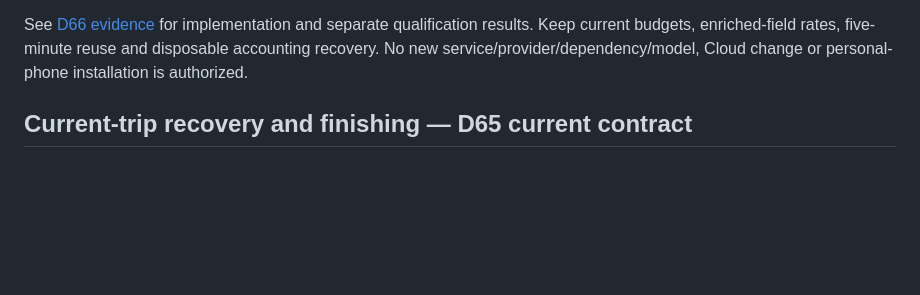
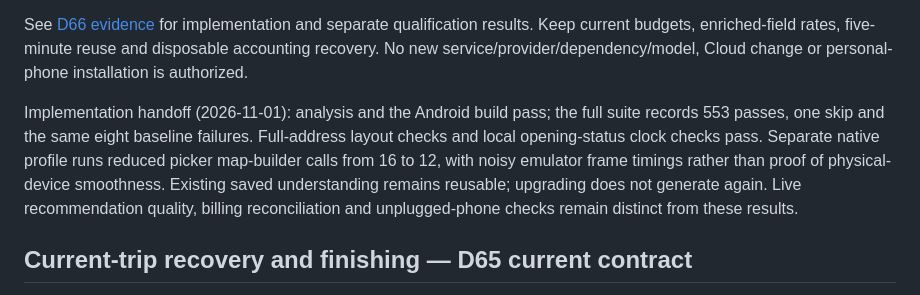
Before and after one commit to pu-roi/Wayday, a Markdown page: docs/wayday/PLANNING.md, the part around the change. Rendered like a GitHub page; blank space fills up the shorter version.

Commit message:
docs: refresh planning handoff and opening-status guidance

```diff
--- a/docs/wayday/PLANNING.md
+++ b/docs/wayday/PLANNING.md
@@ -11,6 +11,8 @@ The owner's subsequent comment adds explicit Open now/Closed now status inside D
 Add optional validated semantic variants/type families to new interpretation and clarification requests. Retain all previous request builders and recovery guards; updates must not regenerate old understanding. Use primary type, rating/count and provider ordinal metadata transiently. Assign queries to at most one corridor/two anchors total, combine initial responses before the current shortlist and share suitability with browsing. Favor supermarkets/markets for general groceries; retain appropriate small shops and unknown ratings. Preserve fixed places and explicit brands. Compare optional completion, suitability, road travel, then tempered ratings; feasibility/hours remain mandatory. Category/query matching never proves inventory, access or order readiness.
 
 See [D66 evidence](evidence/place-quality-2026-11-01.md) for implementation and separate qualification results. Keep current budgets, enriched-field rates, five-minute reuse and disposable accounting recovery. No new service/provider/dependency/model, Cloud change or personal-phone installation is authorized.
+
+Implementation handoff (2026-11-01): analysis and the Android build pass; the full suite records 553 passes, one skip and the same eight baseline failures. Full-address layout checks and local opening-status clock checks pass. Separate native profile runs reduced picker map-builder calls from 16 to 12, with noisy emulator frame timings rather than proof of physical-device smoothness. Existing saved understanding remains reusable; upgrading does not generate again. Live recommendation quality, billing reconciliation and unplugged-phone checks remain distinct from these results.
 
 ## Current-trip recovery and finishing — D65 current contract
 
```
Also changed, not shown: 1 other file.
